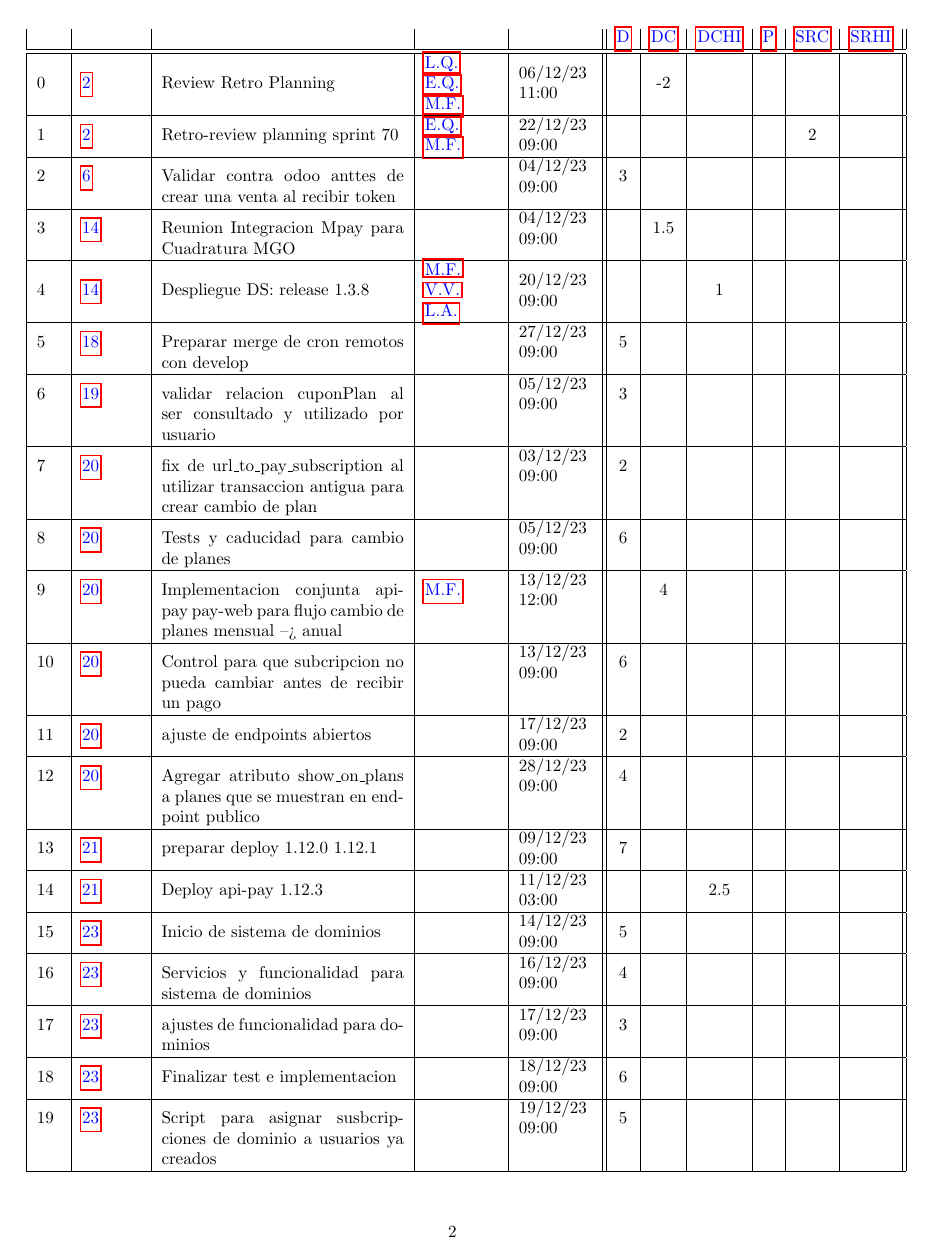
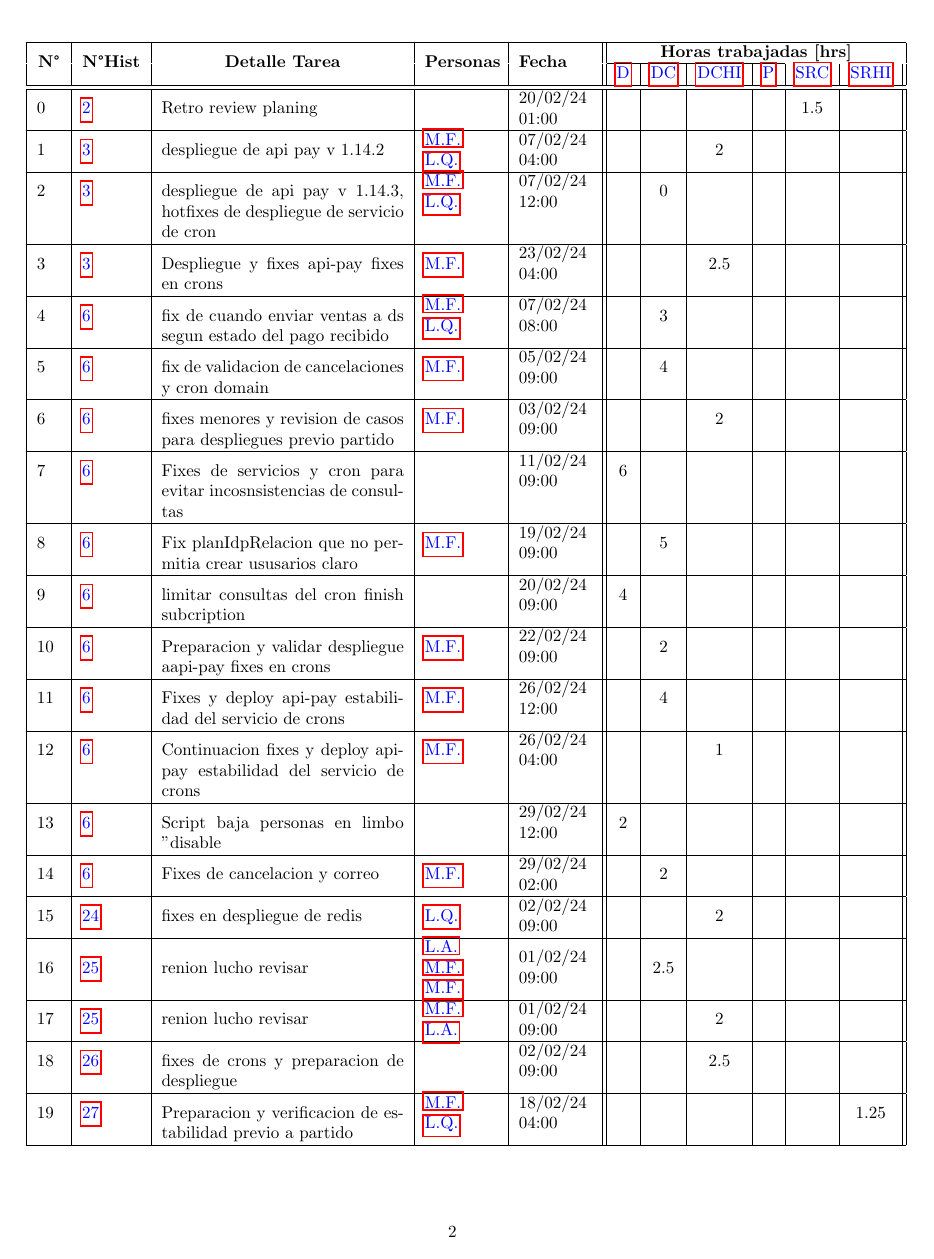
Before and after one commit to reyking/LGS-Cons_gen, a LaTeX document (latex/Megamedia.tex): page 2 of 3 before the commit and page 2 of 4 after it. Compiled offline with pdfLaTeX.

Commit message:
[rel] feb2024

```diff
--- a/latex/Megamedia.tex
+++ b/latex/Megamedia.tex
@@ -96,62 +104,62 @@ A continuación se presentan las tareas realizadas con su respectiva explicació
 &  \hyperref[SRC]{\color{blue}SRC}
 &  \hyperref[SRHI]{\color{blue}SRHI}
 \\ \hline \hline
-                 \label{0}0  &  \hyperref[2]{\color{blue}2}  & Review Retro Planning &
-                  \hyperref[L.Q.]{\color{blue}L.Q.} \newline  \hyperref[E.Q.]{\color{blue}E.Q.} \newline  \hyperref[M.F.]{\color{blue}M.F.}  & 06/12/23 11:00  &  & -2 &  &  &  & \\ \hline
+                 \label{0}0  &  \hyperref[2]{\color{blue}2}  & Retro review planing &
+                 & 20/02/24 01:00  &  &  &  &  & 1.5 & \\ \hline
 
-                 \label{1}1  &  \hyperref[2]{\color{blue}2}  & Retro-review planning sprint 70 &
-                  \hyperref[E.Q.]{\color{blue}E.Q.} \newline  \hyperref[M.F.]{\color{blue}M.F.}  & 22/12/23 09:00  &  &  &  &  & 2 & \\ \hline
+                 \label{1}1  &  \hyperref[3]{\color{blue}3}  & despliegue de api pay v 1.14.2 &
+                  \hyperref[M.F.]{\color{blue}M.F.} \newline  \hyperref[L.Q.]{\color{blue}L.Q.}  & 07/02/24 04:00  &  &  & 2 &  &  & \\ \hline
 
-                 \label{2}2  &  \hyperref[6]{\color{blue}6}  & Validar contra odoo anttes de crear una venta al recibir token &
-                 & 04/12/23 09:00  & 3 &  &  &  &  & \\ \hline
+                 \label{2}2  &  \hyperref[3]{\color{blue}3}  & despliegue de api pay v 1.14.3, hotfixes de despliegue de servicio de cron &
+                  \hyperref[M.F.]{\color{blue}M.F.} \newline  \hyperref[L.Q.]{\color{blue}L.Q.}  & 07/02/24 12:00  &  & 0 &  &  &  & \\ \hline
 
-                 \label{3}3  &  \hyperref[14]{\color{blue}14}  & Reunion Integracion Mpay para Cuadratura MGO &
-                 & 04/12/23 09:00  &  & 1.5 &  &  &  & \\ \hline
+                 \label{3}3  &  \hyperref[3]{\color{blue}3}  & Despliegue y fixes api-pay fixes en crons &
+                  \hyperref[M.F.]{\color{blue}M.F.}  & 23/02/24 04:00  &  &  & 2.5 &  &  & \\ \hline
 
-                 \label{4}4  &  \hyperref[14]{\color{blue}14}  & Despliegue DS: release 1.3.8 &
-                  \hyperref[M.F.]{\color{blue}M.F.} \newline  \hyperref[V.V.]{\color{blue}V.V.} \newline  \hyperref[L.A.]{\color{blue}L.A.}  & 20/12/23 09:00  &  &  & 1 &  &  & \\ \hline
+                 \label{4}4  &  \hyperref[6]{\color{blue}6}  & fix de cuando enviar ventas a ds segun estado del pago recibido &
+                  \hyperref[M.F.]{\color{blue}M.F.} \newline  \hyperref[L.Q.]{\color{blue}L.Q.}  & 07/02/24 08:00  &  & 3 &  &  &  & \\ \hline
 
-                 \label{5}5  &  \hyperref[18]{\color{blue}18}  & Preparar merge de cron remotos con develop &
-                 & 27/12/23 09:00  & 5 &  &  &  &  & \\ \hline
+                 \label{5}5  &  \hyperref[6]{\color{blue}6}  & fix de validacion de cancelaciones y cron domain &
+                  \hyperref[M.F.]{\color{blue}M.F.}  & 05/02/24 09:00  &  & 4 &  &  &  & \\ \hline
 
-                 \label{6}6  &  \hyperref[19]{\color{blue}19}  & validar relacion cuponPlan al ser consultado y utilizado por usuario &
-                 & 05/12/23 09:00  & 3 &  &  &  &  & \\ \hline
+                 \label{6}6  &  \hyperref[6]{\color{blue}6}  & fixes menores y revision de casos para despliegues previo partido &
+                  \hyperref[M.F.]{\color{blue}M.F.}  & 03/02/24 09:00  &  &  & 2 &  &  & \\ \hline
 
-                 \label{7}7  &  \hyperref[20]{\color{blue}20}  & fix de url\_to\_pay\_subscription al utilizar transaccion antigua para crear cambio de plan &
-                 & 03/12/23 09:00  & 2 &  &  &  &  & \\ \hline
+                 \label{7}7  &  \hyperref[6]{\color{blue}6}  & Fixes de servicios y cron para evitar incosnsistencias de consultas &
+                 & 11/02/24 09:00  & 6 &  &  &  &  & \\ \hline
 
-                 \label{8}8  &  \hyperref[20]{\color{blue}20}  & Tests y caducidad para cambio de planes &
-                 & 05/12/23 09:00  & 6 &  &  &  &  & \\ \hline
+                 \label{8}8  &  \hyperref[6]{\color{blue}6}  & Fix planIdpRelacion que no permitia crear ususarios claro &
+                  \hyperref[M.F.]{\color{blue}M.F.}  & 19/02/24 09:00  &  & 5 &  &  &  & \\ \hline
 
-                 \label{9}9  &  \hyperref[20]{\color{blue}20}  & Implementacion conjunta api-pay pay-web para flujo cambio de planes mensual --> anual &
-                  \hyperref[M.F.]{\color{blue}M.F.}  & 13/12/23 12:00  &  & 4 &  &  &  & \\ \hline
+                 \label{9}9  &  \hyperref[6]{\color{blue}6}  & limitar consultas del cron finish subcription &
+                 & 20/02/24 09:00  & 4 &  &  &  &  & \\ \hline
 
-                 \label{10}10  &  \hyperref[20]{\color{blue}20}  & Control para que subcripcion no pueda cambiar antes de recibir un pago &
-                 & 13/12/23 09:00  & 6 &  &  &  &  & \\ \hline
+                 \label{10}10  &  \hyperref[6]{\color{blue}6}  & Preparacion y validar despliegue aapi-pay fixes en crons &
+                  \hyperref[M.F.]{\color{blue}M.F.}  & 22/02/24 09:00  &  & 2 &  &  &  & \\ \hline
 
-                 \label{11}11  &  \hyperref[20]{\color{blue}20}  & ajuste de endpoints abiertos &
-                 & 17/12/23 09:00  & 2 &  &  &  &  & \\ \hline
+                 \label{11}11  &  \hyperref[6]{\color{blue}6}  & Fixes y deploy api-pay estabilidad del servicio de crons &
+                  \hyperref[M.F.]{\color{blue}M.F.}  & 26/02/24 12:00  &  & 4 &  &  &  & \\ \hline
 
-                 \label{12}12  &  \hyperref[20]{\color{blue}20}  & Agregar atributo show\_on\_plans a planes que se muestran en endpoint publico &
-                 & 28/12/23 09:00  & 4 &  &  &  &  & \\ \hline
+                 \label{12}12  &  \hyperref[6]{\color{blue}6}  & Continuacion fixes y deploy api-pay estabilidad del servicio de crons &
+                  \hyperref[M.F.]{\color{blue}M.F.}  & 26/02/24 04:00  &  &  & 1 &  &  & \\ \hline
 
-                 \label{13}13  &  \hyperref[21]{\color{blue}21}  & preparar deploy 1.12.0 1.12.1 &
-                 & 09/12/23 09:00  & 7 &  &  &  &  & \\ \hline
+                 \label{13}13  &  \hyperref[6]{\color{blue}6}  & Script baja personas en limbo "disable &
+                 & 29/02/24 12:00  & 2 &  &  &  &  & \\ \hline
 
-                 \label{14}14  &  \hyperref[21]{\color{blue}21}  & Deploy api-pay 1.12.3 &
-                 & 11/12/23 03:00  &  &  & 2.5 &  &  & \\ \hline
+                 \label{14}14  &  \hyperref[6]{\color{blue}6}  & Fixes de cancelacion y correo &
+                  \hyperref[M.F.]{\color{blue}M.F.}  & 29/02/24 02:00  &  & 2 &  &  &  & \\ \hline
 
-                 \label{15}15  &  \hyperref[23]{\color{blue}23}  & Inicio de sistema de dominios &
-                 & 14/12/23 09:00  & 5 &  &  &  &  & \\ \hline
+                 \label{15}15  &  \hyperref[24]{\color{blue}24}  & fixes en despliegue de redis &
+                  \hyperref[L.Q.]{\color{blue}L.Q.}  & 02/02/24 09:00  &  &  & 2 &  &  & \\ \hline
 
-                 \label{16}16  &  \hyperref[23]{\color{blue}23}  & Servicios y funcionalidad para sistema de dominios &
-                 & 16/12/23 09:00  & 4 &  &  &  &  & \\ \hline
+                 \label{16}16  &  \hyperref[25]{\color{blue}25}  & renion lucho revisar &
+                  \hyperref[L.A.]{\color{blue}L.A.} \newline  \hyperref[M.F.]{\color{blue}M.F.} \newline  \hyperref[M.F.]{\color{blue}M.F.}  & 01/02/24 09:00  &  & 2.5 &  &  &  & \\ \hline
 
-                 \label{17}17  &  \hyperref[23]{\color{blue}23}  & ajustes de funcionalidad para dominios &
-                 & 17/12/23 09:00  & 3 &  &  &  &  & \\ \hline
+                 \label{17}17  &  \hyperref[25]{\color{blue}25}  & renion lucho revisar &
+                  \hyperref[M.F.]{\color{blue}M.F.} \newline  \hyperref[L.A.]{\color{blue}L.A.}  & 01/02/24 09:00  &  &  & 2 &  &  & \\ \hline
 
-                 \label{18}18  &  \hyperref[23]{\color{blue}23}  & Finalizar test e implementacion &
-                 & 18/12/23 09:00  & 6 &  &  &  &  & \\ \hline
+                 \label{18}18  &  \hyperref[26]{\color{blue}26}  & fixes de crons y preparacion de despliegue &
+                 & 02/02/24 09:00  &  &  & 2.5 &  &  & \\ \hline
 
-                 \label{19}19  &  \hyperref[23]{\color{blue}23}  & Script para asignar susbcripciones de dominio a usuarios ya creados &
-                 & 19/12/23 09:00  & 5 &  &  &  &  & \\ \hline
+                 \label{19}19  &  \hyperref[27]{\color{blue}27}  & Preparacion y verificacion de estabilidad previo a partido &
+                  \hyperref[M.F.]{\color{blue}M.F.} \newline  \hyperref[L.Q.]{\color{blue}L.Q.}  & 18/02/24 04:00  &  &  &  &  &  & 1.25\\ \hline
```
Also changed, not shown: latex/Megamedia.tex (84 more changed lines), 2 other files.
